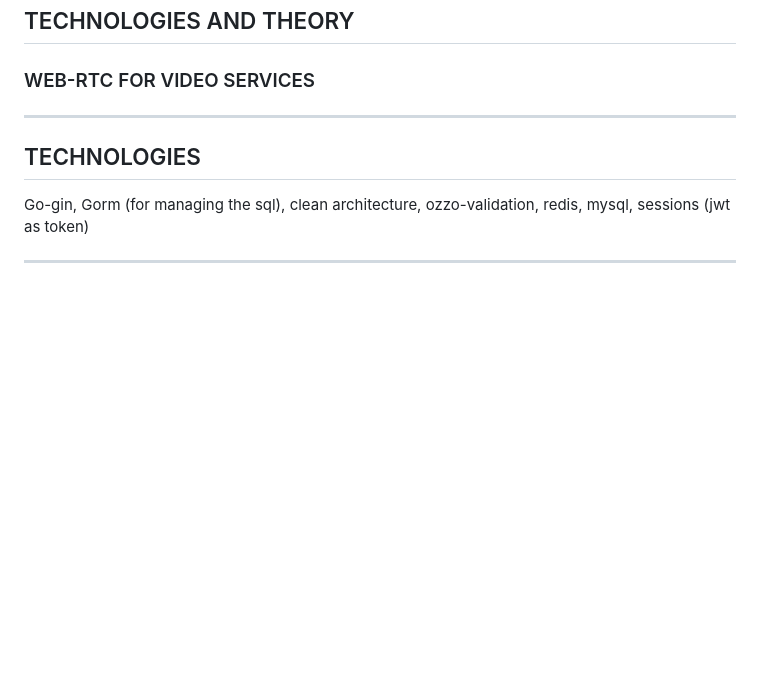
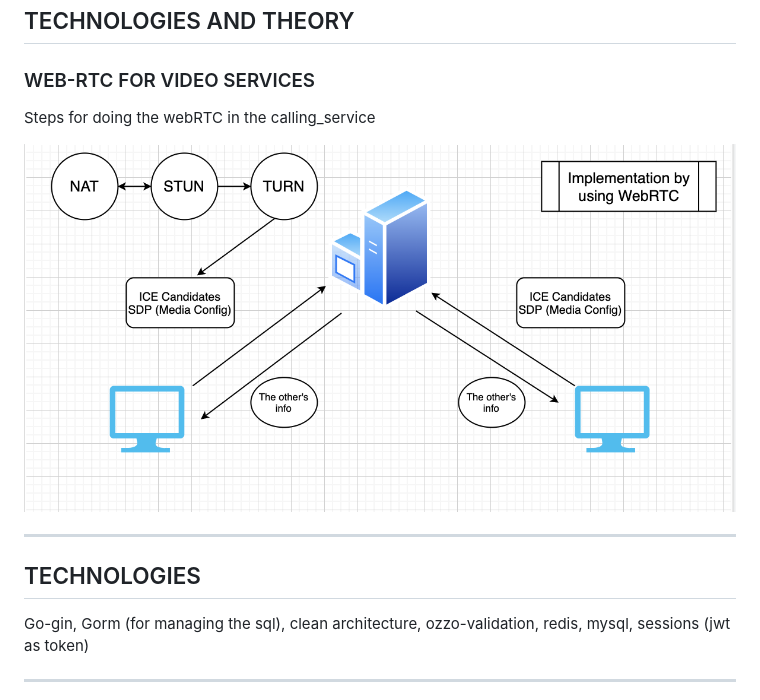
Before and after one commit to ducthangng/go-RTC, a Markdown page: README.md, the part around the change. Rendered like a GitHub page; pictures changed too: webRTC.png (added); blank space fills up the shorter version.

Commit message:
#4 webRTC steps

```diff
--- a/README.md
+++ b/README.md
@@ -103,6 +103,10 @@ Thanks for outstanding resources :x
 
 ### WEB-RTC FOR VIDEO SERVICES
 
+Steps for doing the webRTC in the calling_service
+
+![Img](webRTC.png)
+
 ---
 
 ## TECHNOLOGIES
```
